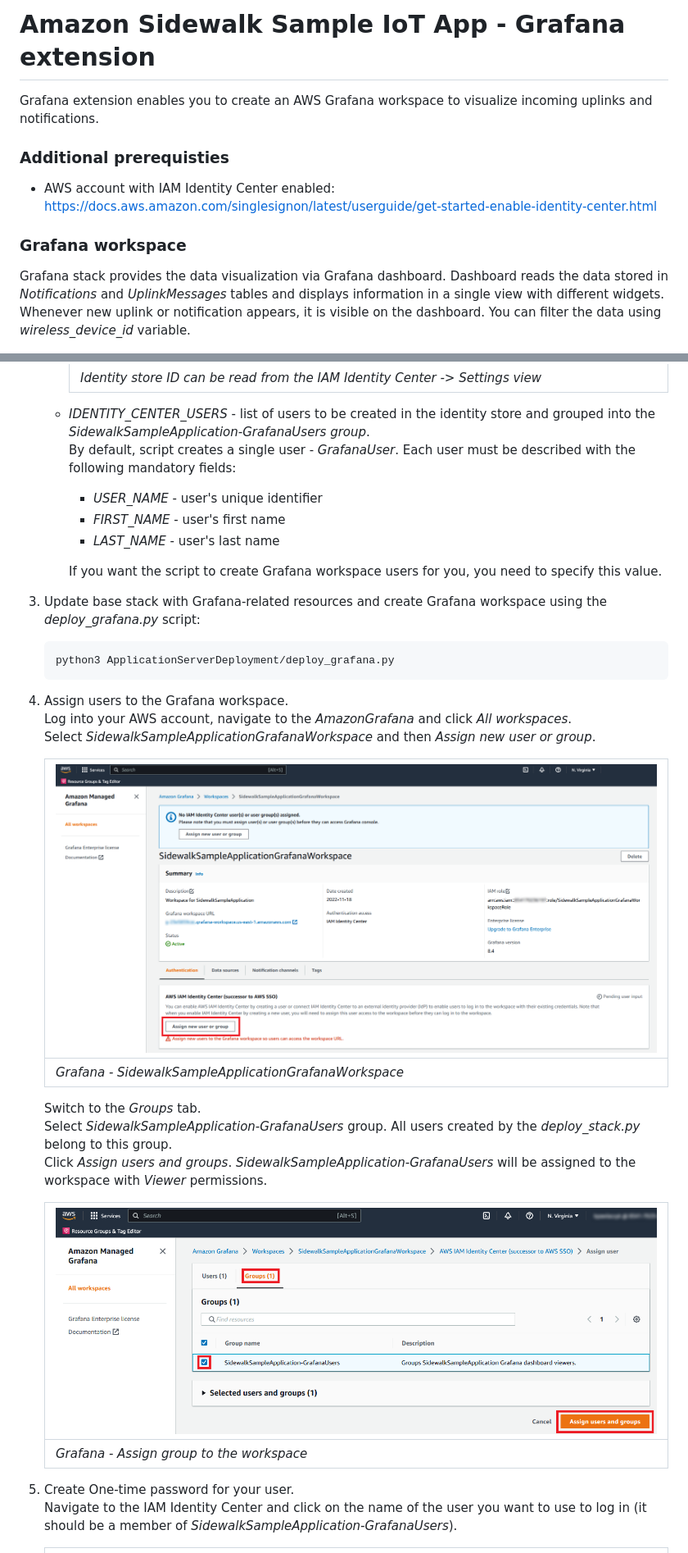
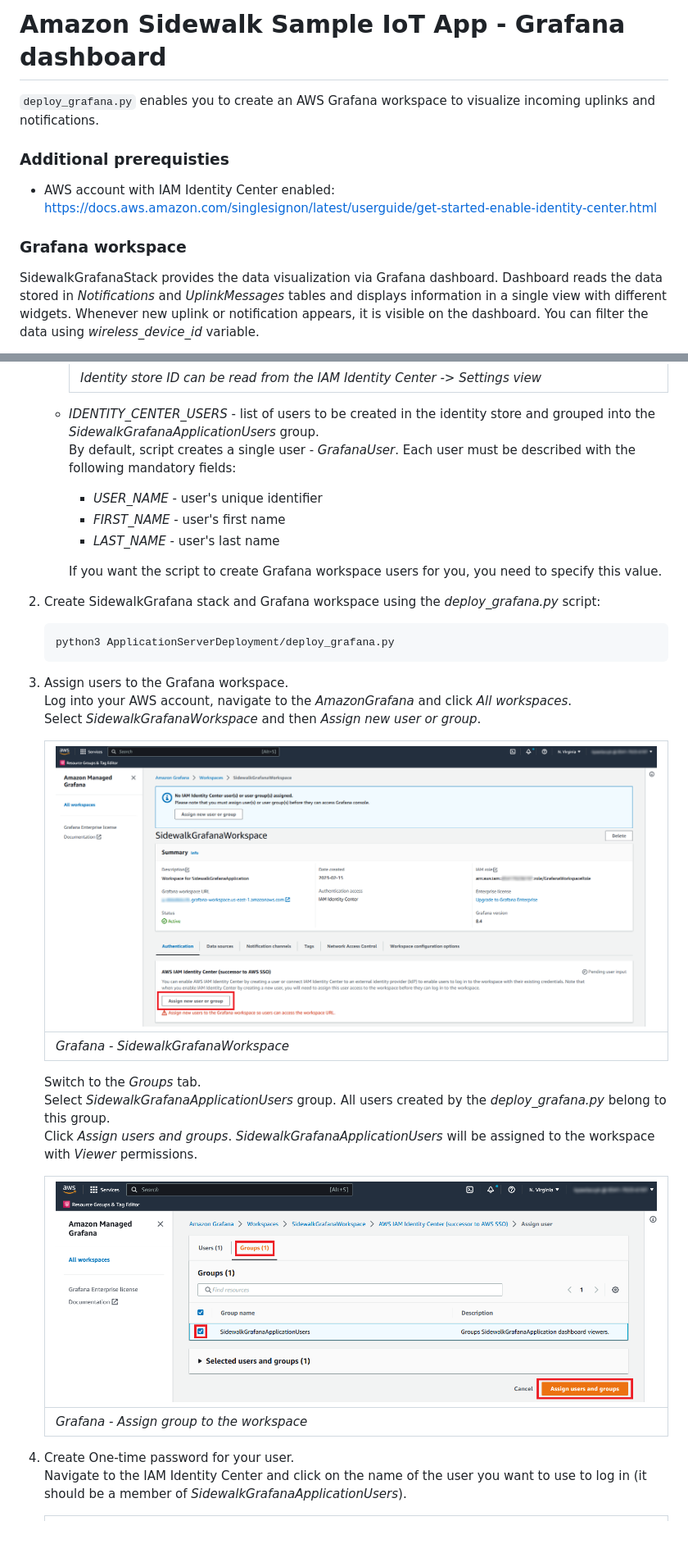
Before and after one commit to aws-samples/aws-iot-core-for-amazon-sidewalk-sample-app, a Markdown page: ApplicationServerDeployment/README.md, 2 parts joined by grey strips. Shown at 82% size. Rendered like a GitHub page; pictures changed too: ApplicationServerDeployment/doc/grafana_assign_group.png, ApplicationServerDeployment/doc/grafana_ssa_workspace.png (deleted), ApplicationServerDeployment/doc/grafana_workspace.png (added); blank space fills up the shorter version.

````diff
--- a/ApplicationServerDeployment/readme.md
+++ b/ApplicationServerDeployment/README.md
@@ -1,6 +1,6 @@
-# Amazon Sidewalk Sample IoT App - Grafana extension
+# Amazon Sidewalk Sample IoT App - Grafana dashboard
 
-Grafana extension enables you to create an AWS Grafana workspace to visualize incoming uplinks and notifications.
+`deploy_grafana.py` enables you to create an AWS Grafana workspace to visualize incoming uplinks and notifications.
 
 ### Additional prerequisties
 
@@ -8,7 +8,7 @@ Grafana extension enables you to create an AWS Grafana workspace to visualize in
 
 ### Grafana workspace
 
-Grafana stack provides the data visualization via Grafana dashboard.
+SidewalkGrafanaStack provides the data visualization via Grafana dashboard.
 Dashboard reads the data stored in *Notifications* and *UplinkMessages* tables
 and displays information in a single view with different widgets.
 Whenever new uplink or notification appears, it is visible on the dashboard. You can filter the data using *wireless_device_id* variable.
@@ -74,7 +82,7 @@ Components are connected by arrows, which represent dataflow. Color denotes mess
       | *Identity store ID can be read from the IAM Identity Center -> Settings view* |
 
     - *IDENTITY_CENTER_USERS* - list of users to be created in the identity store and grouped into the
-      *SidewalkSampleApplication-GrafanaUsers group*.
+      *SidewalkGrafanaApplicationUsers* group.
       By default, script creates a single user - *GrafanaUser*.
       Each user must be described with the following mandatory fields:
         - *USER_NAME* -  user's unique identifier
@@ -84,32 +92,32 @@ Components are connected by arrows, which represent dataflow. Color denotes mess
         If you want the script to create Grafana workspace users for you, you need to specify this value.
 
 
-3. Update base stack with Grafana-related resources and create Grafana workspace using the *deploy_grafana.py* script:
+2. Create SidewalkGrafana stack and Grafana workspace using the *deploy_grafana.py* script:
    ```
    python3 ApplicationServerDeployment/deploy_grafana.py
    ```
 
-4. Assign users to the Grafana workspace.
+3. Assign users to the Grafana workspace.
    Log into your AWS account, navigate to the *AmazonGrafana* and click *All workspaces*.
-   Select *SidewalkSampleApplicationGrafanaWorkspace* and then *Assign new user or group*.
+   Select *SidewalkGrafanaWorkspace* and then *Assign new user or group*.
 
-   | ![Alt text](./doc/grafana_ssa_workspace.png "Grafana - SidewalkSampleApplicationGrafanaWorkspace") |
+   | ![Alt text](./doc/grafana_workspace.png "Grafana - SidewalkGrafanaWorkspace") |
    |---|
-   | *Grafana - SidewalkSampleApplicationGrafanaWorkspace* |
+   | *Grafana - SidewalkGrafanaWorkspace* |
 
    Switch to the *Groups* tab.
-   Select *SidewalkSampleApplication-GrafanaUsers* group.
-   All users created by the *deploy_stack.py* belong to this group.
+   Select *SidewalkGrafanaApplicationUsers* group.
+   All users created by the *deploy_grafana.py* belong to this group.
    Click *Assign users and groups*.
-   *SidewalkSampleApplication-GrafanaUsers* will be assigned to the workspace with *Viewer* permissions.
+   *SidewalkGrafanaApplicationUsers* will be assigned to the workspace with *Viewer* permissions.
 
    | ![Alt text](./doc/grafana_assign_group.png "Grafana - Assign group to the workspace") |
    |---|
    | *Grafana - Assign group to the workspace* |
 
-5. Create One-time password for your user.
+4. Create One-time password for your user.
    Navigate to the IAM Identity Center and click on the name of the user you want to use to log in
-   (it should be a member of *SidewalkSampleApplication-GrafanaUsers*).
+   (it should be a member of *SidewalkGrafanaApplicationUsers*).
 
    | ![Alt text](./doc/identity_center_users.png "Identity center - Users") |
    |---|
````
Also changed, not shown: other parts of ApplicationServerDeployment/README.md (+38 -27 lines), README.md (+7 -8 lines), ApplicationServerDeployment/doc/grafana_diagram.png, ApplicationServerDeployment/doc/identity_center_users.png, ApplicationServerDeployment/doc/stack_diagram.png, 3 other files.
